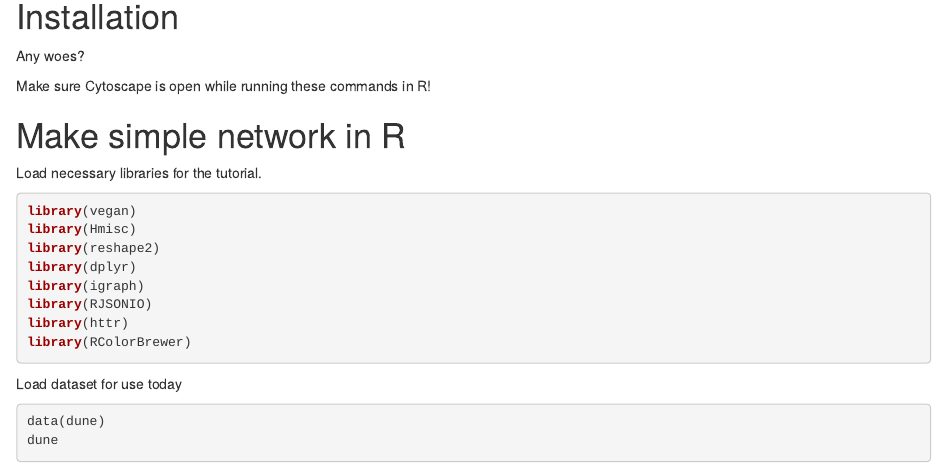
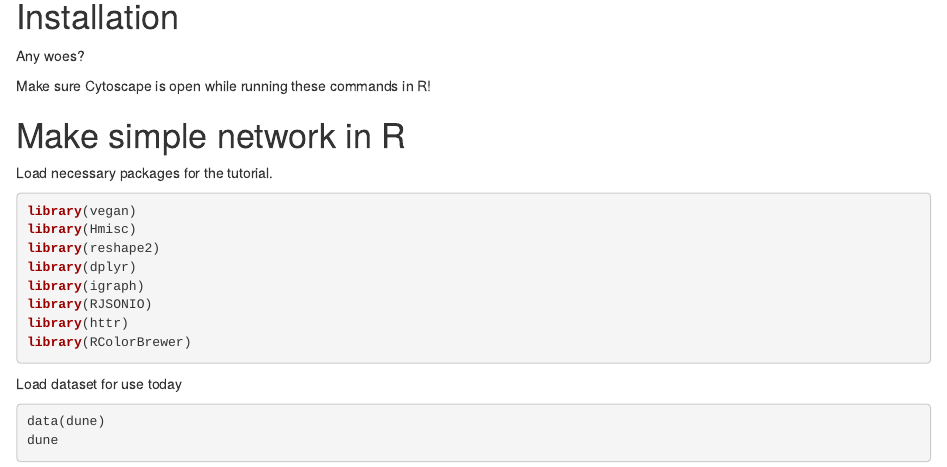
Before and after one commit to PocketChangeJ/R_cytoscape_tutorial, an R Markdown document (cyrest_cytoscape_tutorial.Rmd): the page in a window 1100 px wide, from 140 px down. Rendered offline with R 4.5, knitr and Pandoc, with nearby package versions; code that draws random numbers runs with fixed seeds of ours.

Commit message:
change library to package.
Always making this typo.

````diff
--- a/cyrest_cytoscape_tutorial.Rmd
+++ b/cyrest_cytoscape_tutorial.Rmd
@@ -19,7 +19,7 @@ Make sure Cytoscape is open while running these commands in R!
 
 # Make simple network in R
 
-Load necessary libraries for the tutorial.
+Load necessary packages for the tutorial.
 ```{r, message=FALSE}
 library(vegan)
 library(Hmisc)
````
